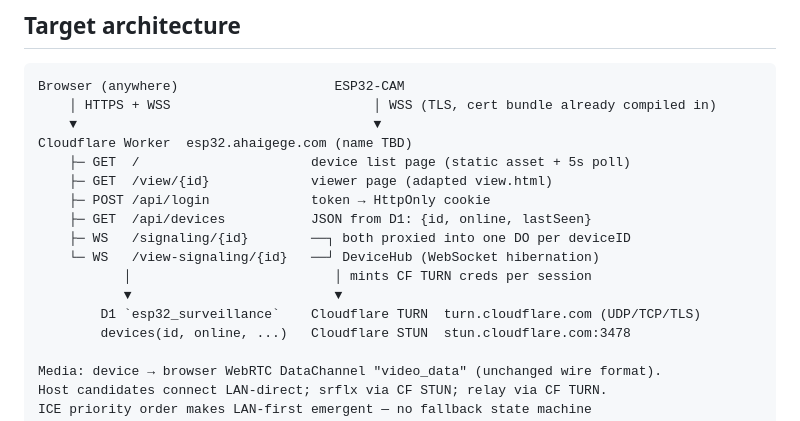
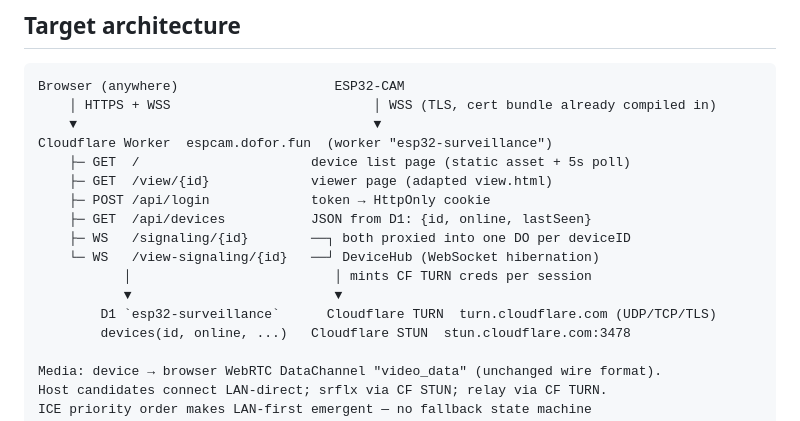
Before and after one commit to AHA1GE/ESP32-Surveillance, a Markdown page: CLOUDFLARE_REVISION_PLAN.md, the part around one of its changes. Rendered like a GitHub page.

```diff
--- a/CLOUDFLARE_REVISION_PLAN.md
+++ b/CLOUDFLARE_REVISION_PLAN.md
@@ -39,7 +39,7 @@ Locked decisions (from Harry, 2026-09-02):
 Browser (anywhere)                    ESP32-CAM
     │ HTTPS + WSS                          │ WSS (TLS, cert bundle already compiled in)
     ▼                                      ▼
-Cloudflare Worker  esp32.ahaigege.com (name TBD)
+Cloudflare Worker  espcam.dofor.fun  (worker "esp32-surveillance")
     ├─ GET  /                      device list page (static asset + 5s poll)
     ├─ GET  /view/{id}             viewer page (adapted view.html)
     ├─ POST /api/login             token → HttpOnly cookie
@@ -48,7 +48,7 @@ Cloudflare Worker  esp32.ahaigege.com (name TBD)
     └─ WS   /view-signaling/{id}   ──┘ DeviceHub (WebSocket hibernation)
            │                          │ mints CF TURN creds per session
            ▼                          ▼
-        D1 `esp32_surveillance`    Cloudflare TURN  turn.cloudflare.com (UDP/TCP/TLS)
+        D1 `esp32-surveillance`      Cloudflare TURN  turn.cloudflare.com (UDP/TCP/TLS)
         devices(id, online, ...)   Cloudflare STUN  stun.cloudflare.com:3478
 
 Media: device → browser WebRTC DataChannel "video_data" (unchanged wire format).
```
Also changed, not shown: other parts of CLOUDFLARE_REVISION_PLAN.md (+24 -11 lines).
